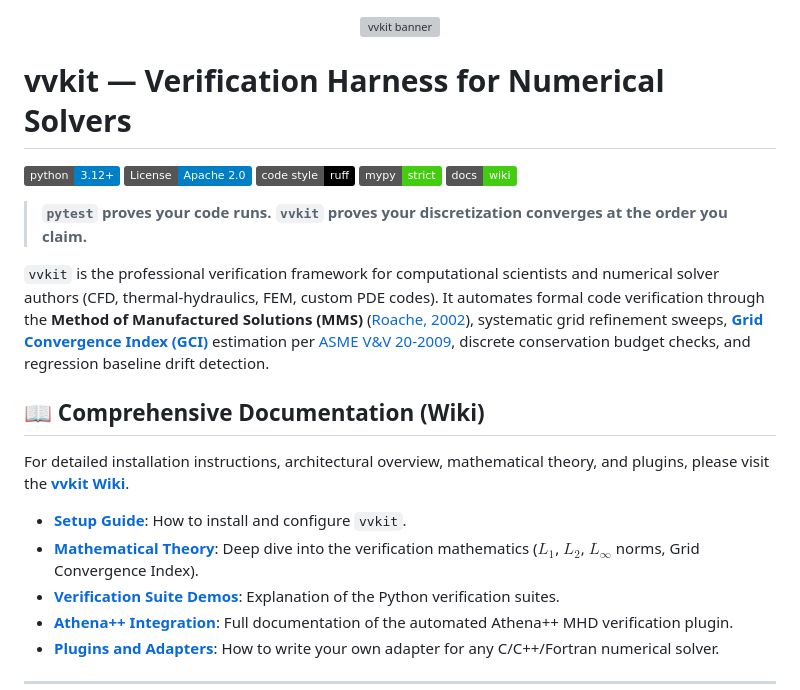
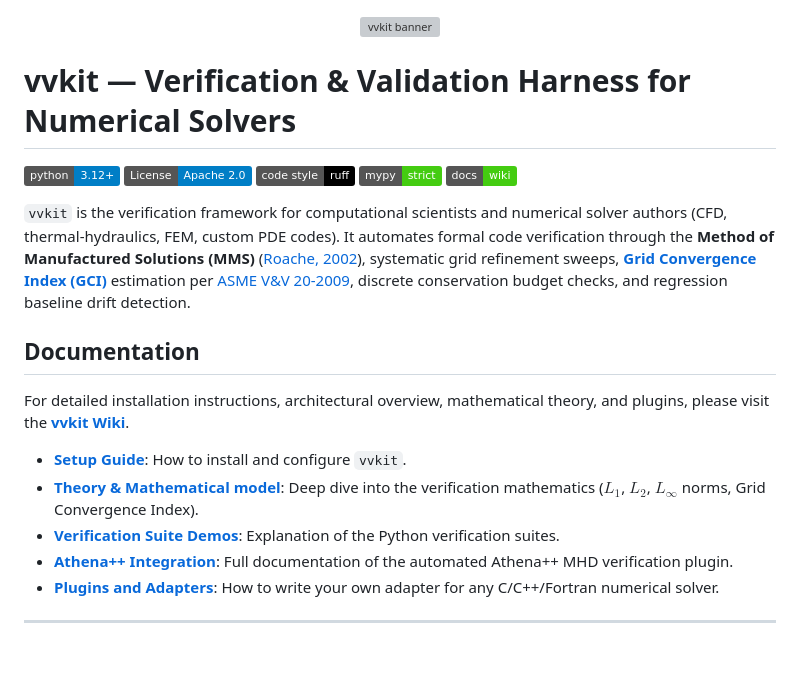
Before and after one commit to etrevol/vvkit, a Markdown page: README.md, the part around the change. GitHub-like rendering; badges without logos; blank space fills up the shorter version; grey boxes are pictures that could not be loaded.

Commit message:
docs: Comprehensive overhaul of README

```diff
--- a/README.md
+++ b/README.md
@@ -2,7 +2,7 @@
   <img src="design/assets/banner.svg" alt="vvkit banner" width="100%">
 </p>
 
-# vvkit — Verification Harness for Numerical Solvers
+# vvkit — Verification & Validation Harness for Numerical Solvers
 
 [![Python 3.12+](https://img.shields.io/badge/python-3.12%2B-blue.svg)](https://www.python.org/downloads/)
 [![License: Apache-2.0](https://img.shields.io/badge/License-Apache_2.0-blue.svg)](LICENSE)
@@ -10,16 +10,14 @@
 [![Type Checking: mypy strict](https://img.shields.io/badge/mypy-strict-brightgreen.svg)](https://mypy.readthedocs.io/)
 [![Wiki](https://img.shields.io/badge/docs-wiki-brightgreen.svg)](https://github.com/etrevol/vvkit/wiki)
 
-> **`pytest` proves your code runs. `vvkit` proves your discretization converges at the order you claim.**
+`vvkit` is the verification framework for computational scientists and numerical solver authors (CFD, thermal-hydraulics, FEM, custom PDE codes). It automates formal code verification through the **Method of Manufactured Solutions (MMS)** ([Roache, 2002](https://doi.org/10.1115/1.1436090)), systematic grid refinement sweeps, **[Grid Convergence Index (GCI)](https://www.asme.org/codes-standards/find-codes-standards/standard-for-verification-and-validation-in-computational-fluid-dynamics-and-heat-transfer)** estimation per [ASME V&V 20-2009](https://www.asme.org/codes-standards/find-codes-standards/standard-for-verification-and-validation-in-computational-fluid-dynamics-and-heat-transfer), discrete conservation budget checks, and regression baseline drift detection.
 
-`vvkit` is the professional verification framework for computational scientists and numerical solver authors (CFD, thermal-hydraulics, FEM, custom PDE codes). It automates formal code verification through the **Method of Manufactured Solutions (MMS)** ([Roache, 2002](https://doi.org/10.1115/1.1436090)), systematic grid refinement sweeps, **[Grid Convergence Index (GCI)](https://www.asme.org/codes-standards/find-codes-standards/standard-for-verification-and-validation-in-computational-fluid-dynamics-and-heat-transfer)** estimation per [ASME V&V 20-2009](https://www.asme.org/codes-standards/find-codes-standards/standard-for-verification-and-validation-in-computational-fluid-dynamics-and-heat-transfer), discrete conservation budget checks, and regression baseline drift detection.
-
-## 📖 Comprehensive Documentation (Wiki)
+## Documentation
 
 For detailed installation instructions, architectural overview, mathematical theory, and plugins, please visit the **[vvkit Wiki](https://github.com/etrevol/vvkit/wiki)**.
 
-- **[Setup Guide](https://github.com/etrevol/vvkit/wiki/Home)**: How to install and configure `vvkit`.
-- **[Mathematical Theory](https://github.com/etrevol/vvkit/wiki/Theory)**: Deep dive into the verification mathematics ($L_1$, $L_2$, $L_\infty$ norms, Grid Convergence Index).
+- **[Setup Guide](https://github.com/etrevol/vvkit/wiki/Getting-Started)**: How to install and configure `vvkit`.
+- **[Theory & Mathematical model](https://github.com/etrevol/vvkit/wiki/Theory-&-Mathematical-model)**: Deep dive into the verification mathematics ($L_1$, $L_2$, $L_\infty$ norms, Grid Convergence Index).
 - **[Verification Suite Demos](https://github.com/etrevol/vvkit/wiki/Demos)**: Explanation of the Python verification suites.
 - **[Athena++ Integration](https://github.com/etrevol/vvkit/wiki/Athena++-Integration)**: Full documentation of the automated Athena++ MHD verification plugin.
 - **[Plugins and Adapters](https://github.com/etrevol/vvkit/wiki/Plugins-and-Adapters)**: How to write your own adapter for any C/C++/Fortran numerical solver.
```
